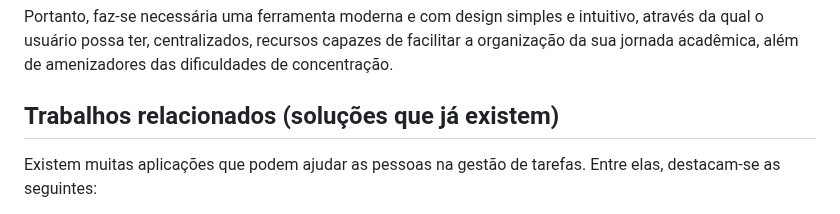
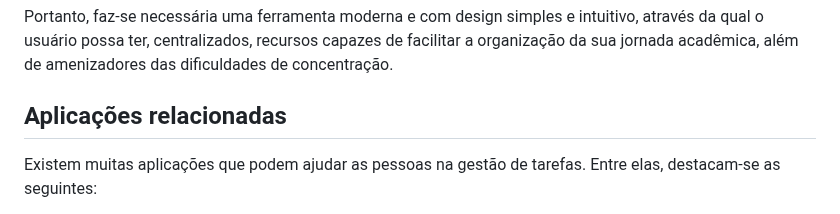
Before and after one commit to ICEI-PUC-Minas-PMV-ADS/pmv-ads-2023-1-e1-proj-web-t12-Scholar-Planner, a Markdown page: docs/01-Documentação de Contexto.md, the part around the change. Rendered like a GitHub page.

```diff
--- a/docs/01-Documentação de Contexto.md
+++ b/docs/01-Documentação de Contexto.md
@@ -27,7 +27,7 @@ No grupo de estudos "Alunos da Turma do Eixo 1 em Análise e Desenvolvimento de
 
 Portanto, faz-se necessária uma ferramenta moderna e com design simples e intuitivo, através da qual o usuário possa ter, centralizados, recursos capazes de facilitar a organização da sua jornada acadêmica, além de amenizadores das dificuldades de concentração.
 
-## Trabalhos relacionados (soluções que já existem)
+## Aplicações relacionadas
 
 Existem muitas aplicações que podem ajudar as pessoas na gestão de tarefas. Entre elas, destacam-se as seguintes:
 
```
